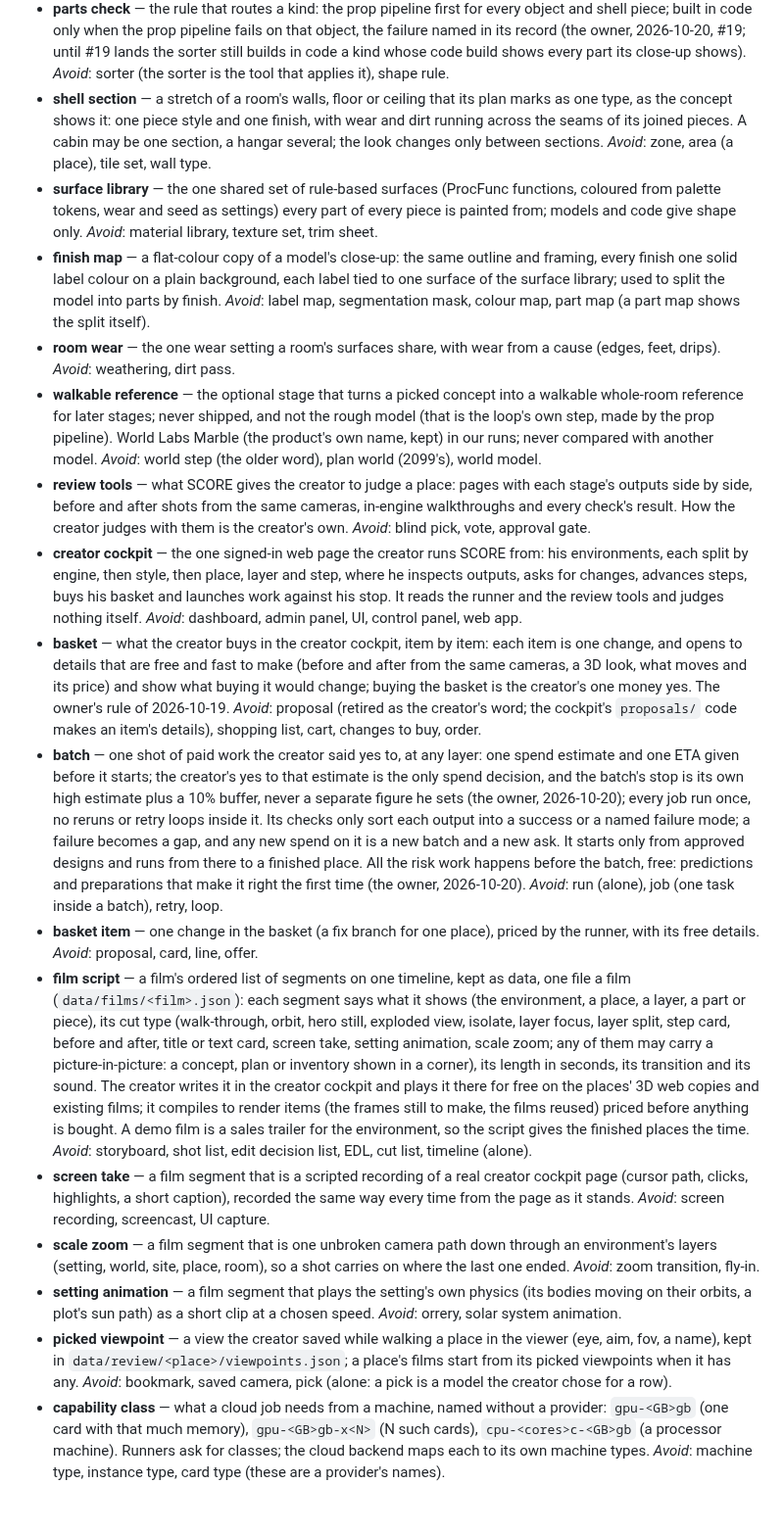
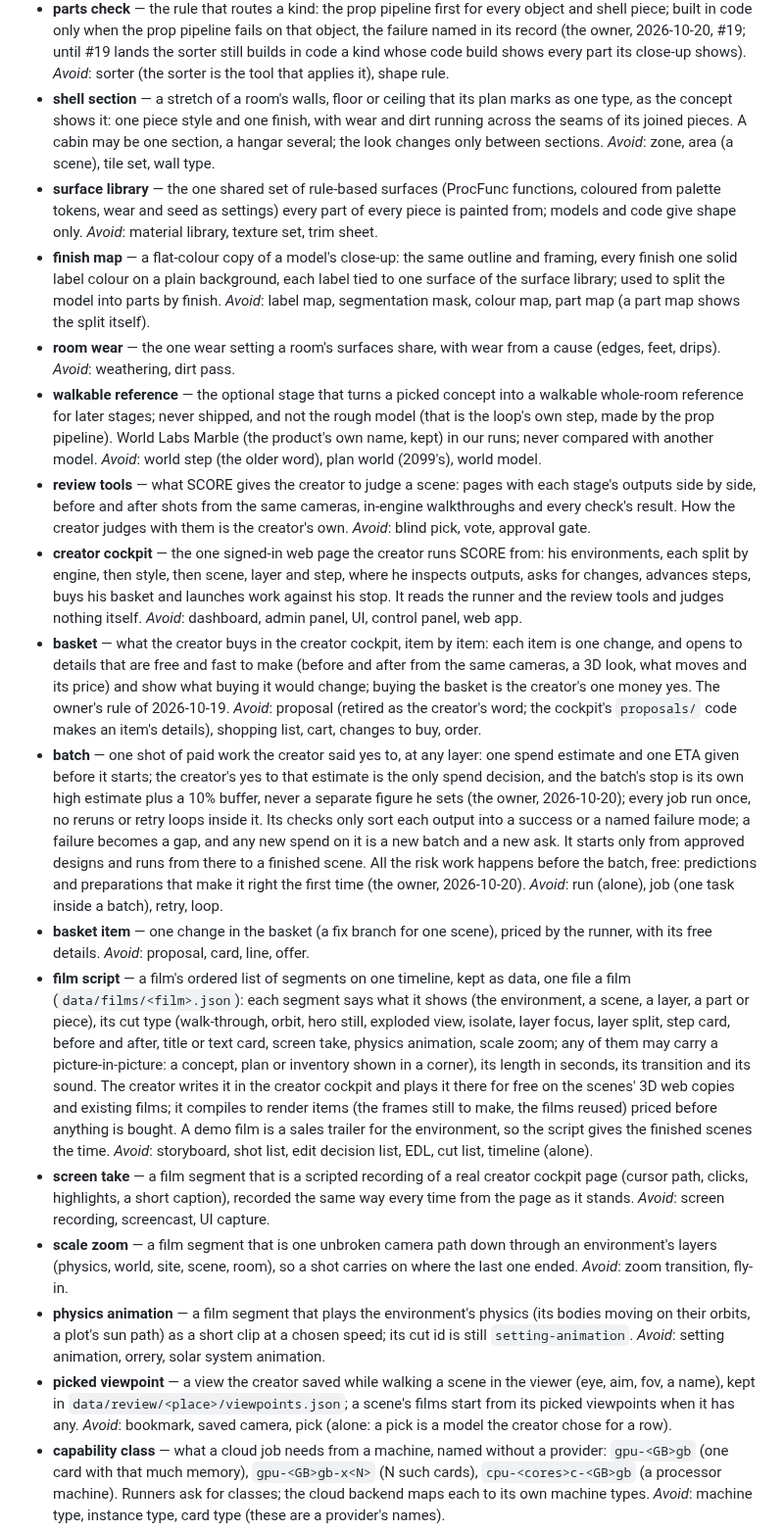
Before and after one commit to Babon-Innovations-b-v/score, a Markdown page: CONTEXT.md, the part around one of its changes. Shown at 98% size. Drawn GitHub-style; blank space fills up the shorter version.

```diff
--- a/CONTEXT.md
+++ b/CONTEXT.md
@@ -74,20 +75,20 @@ Carried over from the framework's first user, the game 2099 (its `CONTEXT.md`, 2
 - **layer adapter** — what a layer that needs models adds around the prop pipeline, which still makes every model: its own inputs (which rows, close-up wording, poses or growth stages) and its own steps and checks after the model (rigging and motion for people, joints and paths for rigid moving things, growth for plants). Terrain is a model layer too: its concept goes through the prop pipeline as its rough model, then close-ups of its detail areas, the same shapes-first loop as a building. A layer without models (light, sound, sky, films) has its own route instead, under the same batch rules (the owner, 2026-10-20). _Avoid_: plugin, branch, custom pipeline, side route.
 - **parts check** — the rule that routes a kind: the prop pipeline first for every object and shell piece; built in code only when the prop pipeline fails on that object, the failure named in its record (the owner, 2026-10-20, #19; until #19 lands the sorter still builds in code a kind whose code build shows every part its close-up shows). _Avoid_: sorter (the sorter is the tool that applies it), shape rule.
-- **shell section** — a stretch of a room's walls, floor or ceiling that its plan marks as one type, as the concept shows it: one piece style and one finish, with wear and dirt running across the seams of its joined pieces. A cabin may be one section, a hangar several; the look changes only between sections. _Avoid_: zone, area (a place), tile set, wall type.
+- **shell section** — a stretch of a room's walls, floor or ceiling that its plan marks as one type, as the concept shows it: one piece style and one finish, with wear and dirt running across the seams of its joined pieces. A cabin may be one section, a hangar several; the look changes only between sections. _Avoid_: zone, area (a scene), tile set, wall type.
 - **surface library** — the one shared set of rule-based surfaces (ProcFunc functions, coloured from palette tokens, wear and seed as settings) every part of every piece is painted from; models and code give shape only. _Avoid_: material library, texture set, trim sheet.
 - **finish map** — a flat-colour copy of a model's close-up: the same outline and framing, every finish one solid label colour on a plain background, each label tied to one surface of the surface library; used to split the model into parts by finish. _Avoid_: label map, segmentation mask, colour map, part map (a part map shows the split itself).
 - **room wear** — the one wear setting a room's surfaces share, with wear from a cause (edges, feet, drips). _Avoid_: weathering, dirt pass.
 - **walkable reference** — the optional stage that turns a picked concept into a walkable whole-room reference for later stages; never shipped, and not the rough model (that is the loop's own step, made by the prop pipeline). World Labs Marble (the product's own name, kept) in our runs; never compared with another model. _Avoid_: world step (the older word), plan world (2099's), world model.
-- **review tools** — what SCORE gives the creator to judge a place: pages with each stage's outputs side by side, before and after shots from the same cameras, in-engine walkthroughs and every check's result. How the creator judges with them is the creator's own. _Avoid_: blind pick, vote, approval gate.
-- **creator cockpit** — the one signed-in web page the creator runs SCORE from: his environments, each split by engine, then style, then place, layer and step, where he inspects outputs, asks for changes, advances steps, buys his basket and launches work against his stop. It reads the runner and the review tools and judges nothing itself. _Avoid_: dashboard, admin panel, UI, control panel, web app.
+- **review tools** — what SCORE gives the creator to judge a scene: pages with each stage's outputs side by side, before and after shots from the same cameras, in-engine walkthroughs and every check's result. How the creator judges with them is the creator's own. _Avoid_: blind pick, vote, approval gate.
+- **creator cockpit** — the one signed-in web page the creator runs SCORE from: his environments, each split by engine, then style, then scene, layer and step, where he inspects outputs, asks for changes, advances steps, buys his basket and launches work against his stop. It reads the runner and the review tools and judges nothing itself. _Avoid_: dashboard, admin panel, UI, control panel, web app.
 - **basket** — what the creator buys in the creator cockpit, item by item: each item is one change, and opens to details that are free and fast to make (before and after from the same cameras, a 3D look, what moves and its price) and show what buying it would change; buying the basket is the creator's one money yes. The owner's rule of 2026-10-19. _Avoid_: proposal (retired as the creator's word; the cockpit's `proposals/` code makes an item's details), shopping list, cart, changes to buy, order.
-- **batch** — one shot of paid work the creator said yes to, at any layer: one spend estimate and one ETA given before it starts; the creator's yes to that estimate is the only spend decision, and the batch's stop is its own high estimate plus a 10% buffer, never a separate figure he sets (the owner, 2026-10-20); every job run once, no reruns or retry loops inside it. Its checks only sort each output into a success or a named failure mode; a failure becomes a gap, and any new spend on it is a new batch and a new ask. It starts only from approved designs and runs from there to a finished place. All the risk work happens before the batch, free: predictions and preparations that make it right the first time (the owner, 2026-10-20). _Avoid_: run (alone), job (one task inside a batch), retry, loop.
-- **basket item** — one change in the basket (a fix branch for one place), priced by the runner, with its free details. _Avoid_: proposal, card, line, offer.
-- **film script** — a film's ordered list of segments on one timeline, kept as data, one file a film (`data/films/<film>.json`): each segment says what it shows (the environment, a place, a layer, a part or piece), its cut type (walk-through, orbit, hero still, exploded view, isolate, layer focus, layer split, step card, before and after, title or text card, screen take, setting animation, scale zoom; any of them may carry a picture-in-picture: a concept, plan or inventory shown in a corner), its length in seconds, its transition and its sound. The creator writes it in the creator cockpit and plays it there for free on the places' 3D web copies and existing films; it compiles to render items (the frames still to make, the films reused) priced before anything is bought. A demo film is a sales trailer for the environment, so the script gives the finished places the time. _Avoid_: storyboard, shot list, edit decision list, EDL, cut list, timeline (alone).
+- **batch** — one shot of paid work the creator said yes to, at any layer: one spend estimate and one ETA given before it starts; the creator's yes to that estimate is the only spend decision, and the batch's stop is its own high estimate plus a 10% buffer, never a separate figure he sets (the owner, 2026-10-20); every job run once, no reruns or retry loops inside it. Its checks only sort each output into a success or a named failure mode; a failure becomes a gap, and any new spend on it is a new batch and a new ask. It starts only from approved designs and runs from there to a finished scene. All the risk work happens before the batch, free: predictions and preparations that make it right the first time (the owner, 2026-10-20). _Avoid_: run (alone), job (one task inside a batch), retry, loop.
+- **basket item** — one change in the basket (a fix branch for one scene), priced by the runner, with its free details. _Avoid_: proposal, card, line, offer.
+- **film script** — a film's ordered list of segments on one timeline, kept as data, one file a film (`data/films/<film>.json`): each segment says what it shows (the environment, a scene, a layer, a part or piece), its cut type (walk-through, orbit, hero still, exploded view, isolate, layer focus, layer split, step card, before and after, title or text card, screen take, physics animation, scale zoom; any of them may carry a picture-in-picture: a concept, plan or inventory shown in a corner), its length in seconds, its transition and its sound. The creator writes it in the creator cockpit and plays it there for free on the scenes' 3D web copies and existing films; it compiles to render items (the frames still to make, the films reused) priced before anything is bought. A demo film is a sales trailer for the environment, so the script gives the finished scenes the time. _Avoid_: storyboard, shot list, edit decision list, EDL, cut list, timeline (alone).
 - **screen take** — a film segment that is a scripted recording of a real creator cockpit page (cursor path, clicks, highlights, a short caption), recorded the same way every time from the page as it stands. _Avoid_: screen recording, screencast, UI capture.
-- **scale zoom** — a film segment that is one unbroken camera path down through an environment's layers (setting, world, site, place, room), so a shot carries on where the last one ended. _Avoid_: zoom transition, fly-in.
-- **setting animation** — a film segment that plays the setting's own physics (its bodies moving on their orbits, a plot's sun path) as a short clip at a chosen speed. _Avoid_: orrery, solar system animation.
-- **picked viewpoint** — a view the creator saved while walking a place in the viewer (eye, aim, fov, a name), kept in `data/review/<place>/viewpoints.json`; a place's films start from its picked viewpoints when it has any. _Avoid_: bookmark, saved camera, pick (alone: a pick is a model the creator chose for a row).
+- **scale zoom** — a film segment that is one unbroken camera path down through an environment's layers (physics, world, site, scene, room), so a shot carries on where the last one ended. _Avoid_: zoom transition, fly-in.
+- **physics animation** — a film segment that plays the environment's physics (its bodies moving on their orbits, a plot's sun path) as a short clip at a chosen speed; its cut id is still `setting-animation`. _Avoid_: setting animation, orrery, solar system animation.
+- **picked viewpoint** — a view the creator saved while walking a scene in the viewer (eye, aim, fov, a name), kept in `data/review/<place>/viewpoints.json`; a scene's films start from its picked viewpoints when it has any. _Avoid_: bookmark, saved camera, pick (alone: a pick is a model the creator chose for a row).
 - **capability class** — what a cloud job needs from a machine, named without a provider: `gpu-<GB>gb` (one card with that much memory), `gpu-<GB>gb-x<N>` (N such cards), `cpu-<cores>c-<GB>gb` (a processor machine). Runners ask for classes; the cloud backend maps each to its own machine types. _Avoid_: machine type, instance type, card type (these are a provider's names).
 - **parked machine** — a machine kept after its run (its files removed, its set-up kept) for the next run of the same kind to take instead of renting (`tools/props/cloud/park.py`): a processor machine billed by the started hour until 5 min before its paid hour ends, a card for its kind's measured cold start (at most 10 min). Never idle past that. _Avoid_: warm machine, warm card, pool, kept machine.
 - **cloud backend** — one cloud provider behind the framework's provider interface (`tools/props/cloud/provider.py`), holding that provider's machine types, zones, prices, secret store and self-delete. Scaleway is the current one. _Avoid_: cloud (alone), provider module, Scaleway (for the interface).
```
Also changed, not shown: other parts of CONTEXT.md (+33 -32 lines).
